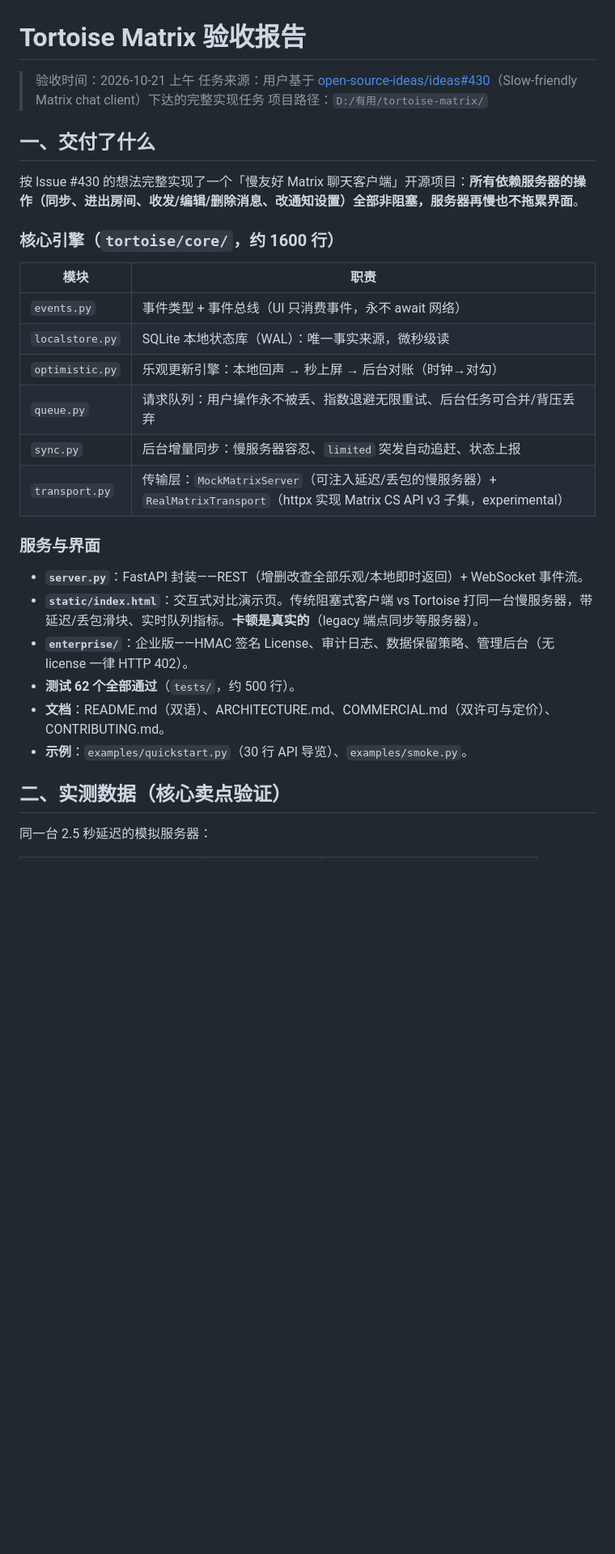
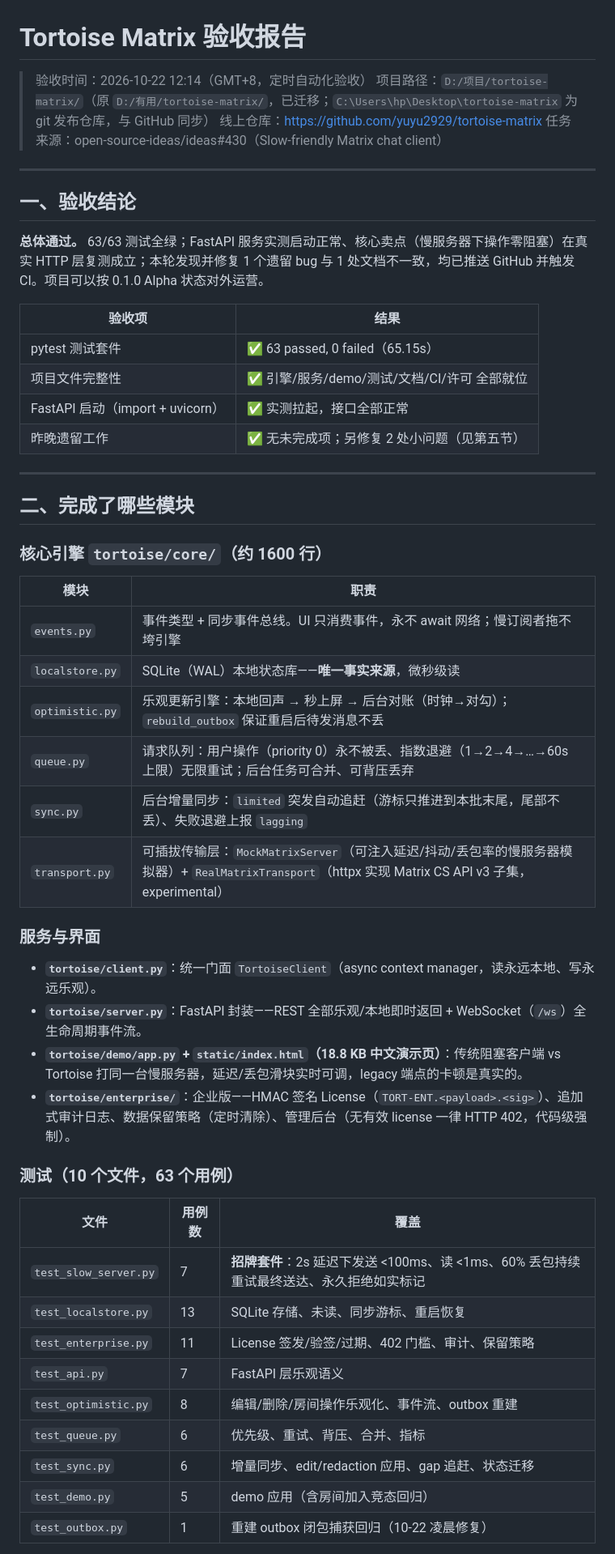
Before and after one commit to yuyu2929/tortoise-matrix, a Markdown page: ACCEPTANCE.md, the part around one of its changes. Shown at 81% size. Rendered like a GitHub page; blank space fills up the shorter version.

```diff
--- a/ACCEPTANCE.md
+++ b/ACCEPTANCE.md
@@ -1,34 +1,56 @@
 # Tortoise Matrix 验收报告
 
-> 验收时间：2026-10-21 上午
-> 任务来源：用户基于 [open-source-ideas/ideas#430](https://github.com/open-source-ideas/ideas/issues/430)（Slow-friendly Matrix chat client）下达的完整实现任务
-> 项目路径：`D:/有用/tortoise-matrix/`
+> 验收时间：2026-10-22 12:14（GMT+8，定时自动化验收）
+> 项目路径：`D:/项目/tortoise-matrix/`（原 `D:/有用/tortoise-matrix/`，已迁移；`C:\Users\hp\Desktop\tortoise-matrix` 为 git 发布仓库，与 GitHub 同步）
+> 线上仓库：https://github.com/yuyu2929/tortoise-matrix
+> 任务来源：open-source-ideas/ideas#430（Slow-friendly Matrix chat client）
 
-## 一、交付了什么
+---
 
-按 Issue #430 的想法完整实现了一个「慢友好 Matrix 聊天客户端」开源项目：**所有依赖服务器的操作（同步、进出房间、收发/编辑/删除消息、改通知设置）全部非阻塞，服务器再慢也不拖累界面**。
+## 一、验收结论
 
-### 核心引擎（`tortoise/core/`，约 1600 行）
+**总体通过。** 63/63 测试全绿；FastAPI 服务实测启动正常、核心卖点（慢服务器下操作零阻塞）在真实 HTTP 层复测成立；本轮发现并修复 1 个遗留 bug 与 1 处文档不一致，均已推送 GitHub 并触发 CI。项目可以按 0.1.0 Alpha 状态对外运营。
+
+| 验收项 | 结果 |
+|---|---|
+| pytest 测试套件 | ✅ 63 passed, 0 failed（65.15s） |
+| 项目文件完整性 | ✅ 引擎/服务/demo/测试/文档/CI/许可 全部就位 |
+| FastAPI 启动（import + uvicorn） | ✅ 实测拉起，接口全部正常 |
+| 昨晚遗留工作 | ✅ 无未完成项；另修复 2 处小问题（见第五节） |
+
+---
+
+## 二、完成了哪些模块
+
+### 核心引擎 `tortoise/core/`（约 1600 行）
 
 | 模块 | 职责 |
 |---|---|
-| `events.py` | 事件类型 + 事件总线（UI 只消费事件，永不 await 网络） |
-| `localstore.py` | SQLite 本地状态库（WAL）：唯一事实来源，微秒级读 |
-| `optimistic.py` | 乐观更新引擎：本地回声 → 秒上屏 → 后台对账（时钟→对勾） |
-| `queue.py` | 请求队列：用户操作永不被丢、指数退避无限重试、后台任务可合并/背压丢弃 |
-| `sync.py` | 后台增量同步：慢服务器容忍、`limited` 突发自动追赶、状态上报 |
-| `transport.py` | 传输层：`MockMatrixServer`（可注入延迟/丢包的慢服务器）+ `RealMatrixTransport`（httpx 实现 Matrix CS API v3 子集，experimental） |
+| `events.py` | 事件类型 + 同步事件总线。UI 只消费事件，永不 await 网络；慢订阅者拖不垮引擎 |
+| `localstore.py` | SQLite（WAL）本地状态库——**唯一事实来源**，微秒级读 |
+| `optimistic.py` | 乐观更新引擎：本地回声 → 秒上屏 → 后台对账（时钟→对勾）；`rebuild_outbox` 保证重启后待发消息不丢 |
+| `queue.py` | 请求队列：用户操作（priority 0）永不被丢、指数退避（1→2→4→…→60s 上限）无限重试；后台任务可合并、可背压丢弃 |
+| `sync.py` | 后台增量同步：`limited` 突发自动追赶（游标只推进到本批末尾，尾部不丢）、失败退避上报 `lagging` |
+| `transport.py` | 可插拔传输层：`MockMatrixServer`（可注入延迟/抖动/丢包率的慢服务器模拟器）+ `RealMatrixTransport`（httpx 实现 Matrix CS API v3 子集，experimental） |
 
 ### 服务与界面
 
-- **`server.py`**：FastAPI 封装——REST（增删改查全部乐观/本地即时返回）+ WebSocket 事件流。
-- **`static/index.html`**：交互式对比演示页。传统阻塞式客户端 vs Tortoise 打同一台慢服务器，带延迟/丢包滑块、实时队列指标。**卡顿是真实的**（legacy 端点同步等服务器）。
-- **`enterprise/`**：企业版——HMAC 签名 License、审计日志、数据保留策略、管理后台（无 license 一律 HTTP 402）。
-- **测试 62 个全部通过**（`tests/`，约 500 行）。
-- **文档**：README.md（双语）、ARCHITECTURE.md、COMMERCIAL.md（双许可与定价）、CONTRIBUTING.md。
-- **示例**：`examples/quickstart.py`（30 行 API 导览）、`examples/smoke.py`。
+- **`tortoise/client.py`**：统一门面 `TortoiseClient`（async context manager，读永远本地、写永远乐观）。
+- **`tortoise/server.py`**：FastAPI 封装——REST 全部乐观/本地即时返回 + WebSocket（`/ws`）全生命周期事件流。
+- **`tortoise/demo/app.py` + `static/index.html`（18.8 KB 中文演示页）**：传统阻塞客户端 vs Tortoise 打同一台慢服务器，延迟/丢包滑块实时可调，legacy 端点的卡顿是真实的。
+- **`tortoise/enterprise/`**：企业版——HMAC 签名 License（`TORT-ENT.<payload>.<sig>`）、追加式审计日志、数据保留策略（定时清除）、管理后台（无有效 license 一律 HTTP 402，代码级强制）。
 
-## 二、实测数据（核心卖点验证）
+### 测试（10 个文件，63 个用例）
 
-同一台 2.5 秒延迟的模拟服务器：
+| 文件 | 用例数 | 覆盖 |
+|---|---|---|
+| `test_slow_server.py` | 7 | **招牌套件**：2s 延迟下发送 <100ms、读 <1ms、60% 丢包持续重试最终送达、永久拒绝如实标记 |
+| `test_localstore.py` | 13 | SQLite 存储、未读、同步游标、重启恢复 |
+| `test_enterprise.py` | 11 | License 签发/验签/过期、402 门槛、审计、保留策略 |
+| `test_api.py` | 7 | FastAPI 层乐观语义 |
+| `test_optimistic.py` | 8 | 编辑/删除/房间操作乐观化、事件流、outbox 重建 |
+| `test_queue.py` | 6 | 优先级、重试、背压、合并、指标 |
+| `test_sync.py` | 6 | 增量同步、edit/redaction 应用、gap 追赶、状态迁移 |
+| `test_demo.py` | 5 | demo 应用（含房间加入竞态回归） |
+| `test_outbox.py` | 1 | 重建 outbox 闭包捕获回归（10-22 凌晨修复） |
 
```
Also changed, not shown: other parts of ACCEPTANCE.md (+136 -27 lines).
